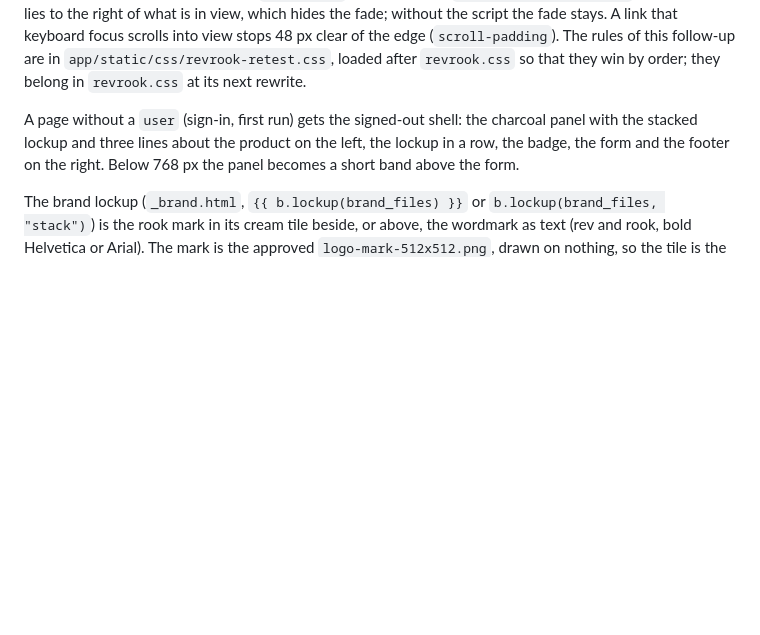
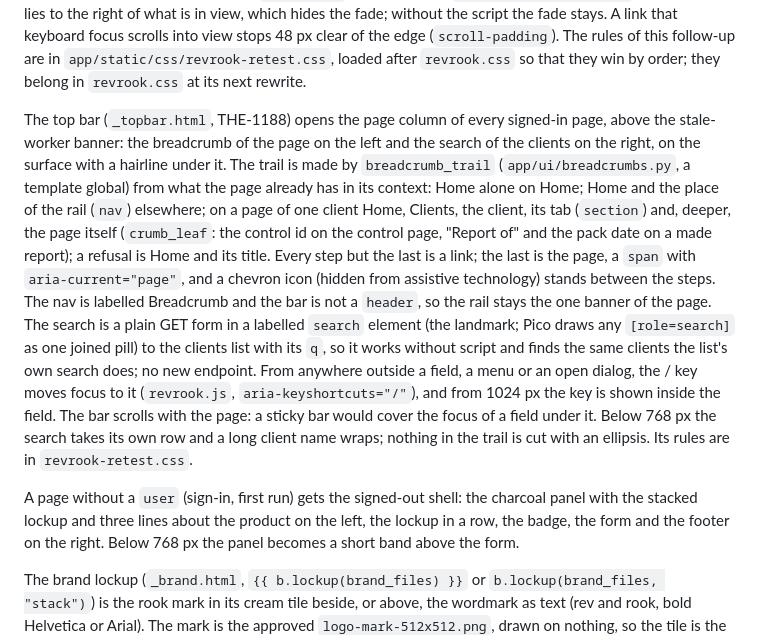
Before and after one commit to Theriark/revrook-ce, a Markdown page: docs/design-system.md, the part around the change. Rendered like a GitHub page; blank space fills up the shorter version.

Commit message:
docs(shell): the top bar in the design system and the changelog (part 1 follow-up 4/4) (THE-1188, REV-291)
docs/design-system.md, The shell: the breadcrumb, how its trail is made, the
search landmark and the / key. CHANGELOG: one Added line.

Files: docs/design-system.md, CHANGELOG.md

Co-Authored-By: Claude Opus 5.5 <noreply@anthropic.com>

```diff
--- a/docs/design-system.md
+++ b/docs/design-system.md
@@ -138,6 +138,26 @@ that keyboard focus scrolls into view stops 48 px clear of the edge (`scroll-pad
 The rules of this follow-up are in `app/static/css/revrook-retest.css`, loaded after
 `revrook.css` so that they win by order; they belong in `revrook.css` at its next
 rewrite.
+
+The top bar (`_topbar.html`, THE-1188) opens the page column of every signed-in page,
+above the stale-worker banner: the breadcrumb of the page on the left and the search of
+the clients on the right, on the surface with a hairline under it. The trail is made by
+`breadcrumb_trail` (`app/ui/breadcrumbs.py`, a template global) from what the page
+already has in its context: Home alone on Home; Home and the place of the rail (`nav`)
+elsewhere; on a page of one client Home, Clients, the client, its tab (`section`) and,
+deeper, the page itself (`crumb_leaf`: the control id on the control page, "Report of"
+and the pack date on a made report); a refusal is Home and its title. Every step but
+the last is a link; the last is the page, a `span` with `aria-current="page"`, and a
+chevron icon (hidden from assistive technology) stands between the steps. The nav is
+labelled Breadcrumb and the bar is not a `header`, so the rail stays the one banner of
+the page. The search is a plain GET form in a labelled `search` element (the landmark;
+Pico draws any `[role=search]` as one joined pill) to the clients list with its `q`, so it works without script and finds the same clients the list's
+own search does; no new endpoint. From anywhere outside a field, a menu or an open
+dialog, the / key moves focus to it (`revrook.js`, `aria-keyshortcuts="/"`), and from
+1024 px the key is shown inside the field. The bar scrolls with the page: a sticky bar
+would cover the focus of a field under it. Below 768 px the search takes its own row
+and a long client name wraps; nothing in the trail is cut with an ellipsis. Its rules
+are in `revrook-retest.css`.
 
 A page without a `user` (sign-in, first run) gets the signed-out shell: the charcoal
 panel with the stacked lockup and three lines about the product on the left, the
```
Also changed, not shown: CHANGELOG.md (+1 -0 lines).
